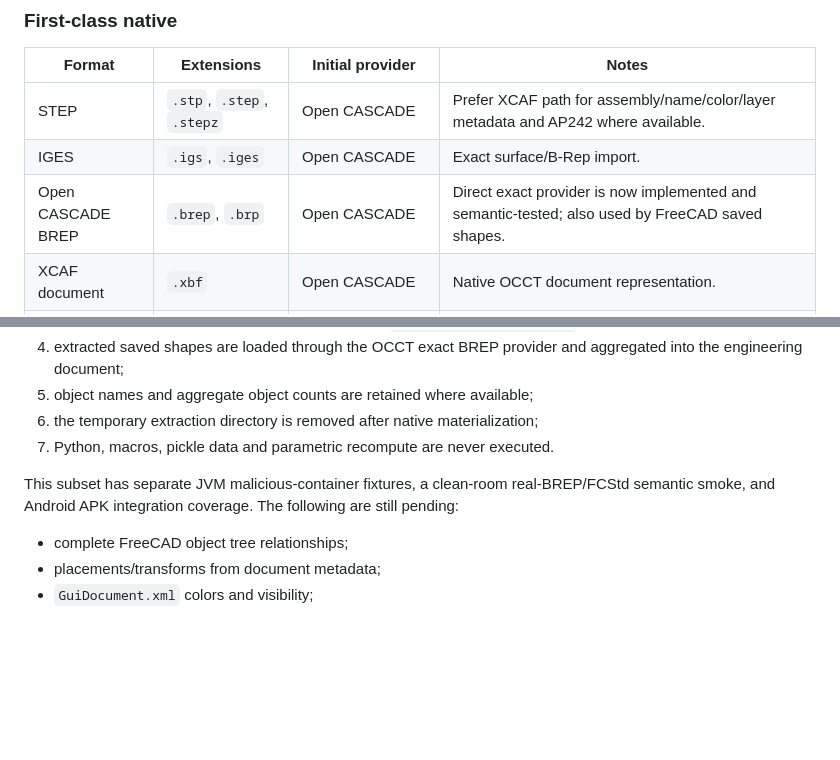
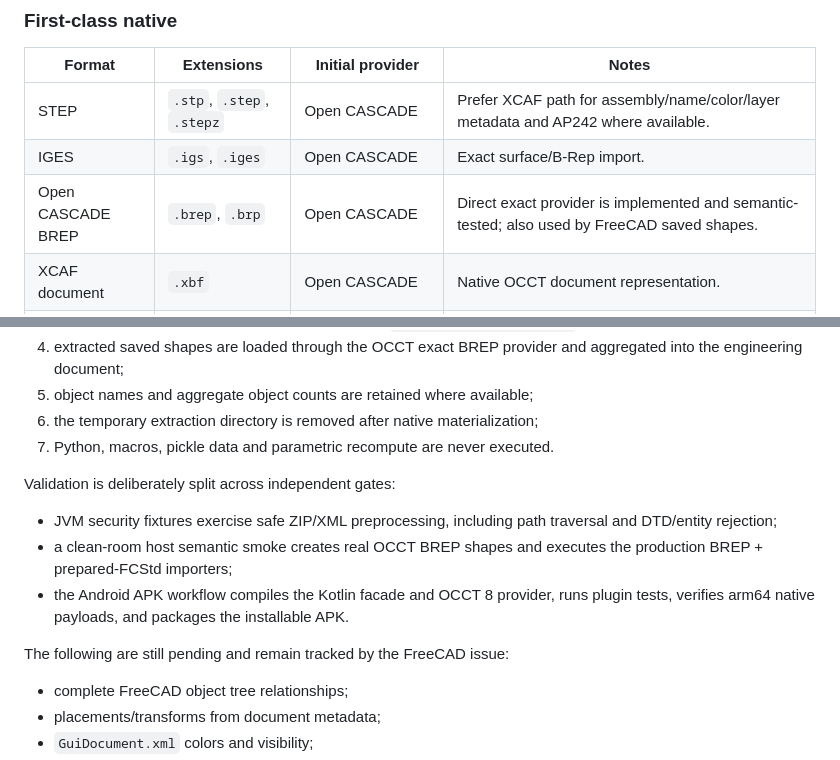
Before and after one commit to Zhanfg/Brepsight, a Markdown page: docs/FORMAT_SUPPORT.md, 2 parts joined by grey strips. GitHub-like rendering; blank space fills up the shorter version.

Commit message:
docs(freecad): record foundation validation gates

```diff
--- a/docs/FORMAT_SUPPORT.md
+++ b/docs/FORMAT_SUPPORT.md
@@ -17,7 +17,7 @@ The UI must show the class and any lost capabilities instead of reporting a gene
 |---|---|---|---|
 | STEP | `.stp`, `.step`, `.stepz` | Open CASCADE | Prefer XCAF path for assembly/name/color/layer metadata and AP242 where available. |
 | IGES | `.igs`, `.iges` | Open CASCADE | Exact surface/B-Rep import. |
-| Open CASCADE BREP | `.brep`, `.brp` | Open CASCADE | Direct exact provider is now implemented and semantic-tested; also used by FreeCAD saved shapes. |
+| Open CASCADE BREP | `.brep`, `.brp` | Open CASCADE | Direct exact provider is implemented and semantic-tested; also used by FreeCAD saved shapes. |
 | XCAF document | `.xbf` | Open CASCADE | Native OCCT document representation. |
 | STL | `.stl` | Open CASCADE / mesh provider | Mesh-only; diagnostics and unit warning required. |
 | OBJ | `.obj` | Open CASCADE / mesh provider | Mesh/material path. |
@@ -60,7 +60,13 @@ The current provider is intentionally narrower than the full target. It is a **s
 6. the temporary extraction directory is removed after native materialization;
 7. Python, macros, pickle data and parametric recompute are never executed.
 
-This subset has separate JVM malicious-container fixtures, a clean-room real-BREP/FCStd semantic smoke, and Android APK integration coverage. The following are still pending:
+Validation is deliberately split across independent gates:
+
+- JVM security fixtures exercise safe ZIP/XML preprocessing, including path traversal and DTD/entity rejection;
+- a clean-room host semantic smoke creates real OCCT BREP shapes and executes the production BREP + prepared-FCStd importers;
+- the Android APK workflow compiles the Kotlin facade and OCCT 8 provider, runs plugin tests, verifies arm64 native payloads, and packages the installable APK.
+
+The following are still pending and remain tracked by the FreeCAD issue:
 
 - complete FreeCAD object tree relationships;
 - placements/transforms from document metadata;
```
